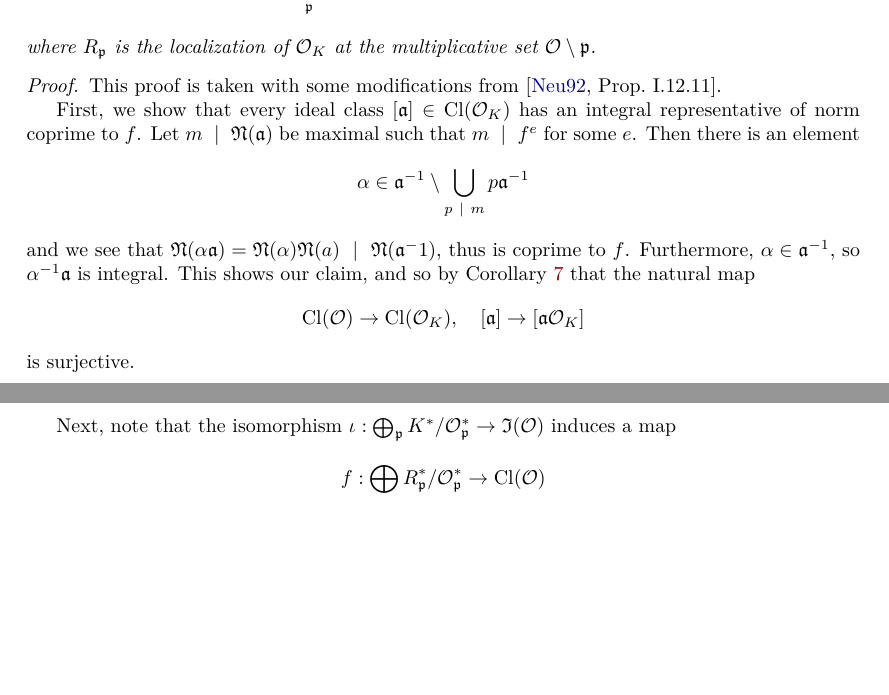
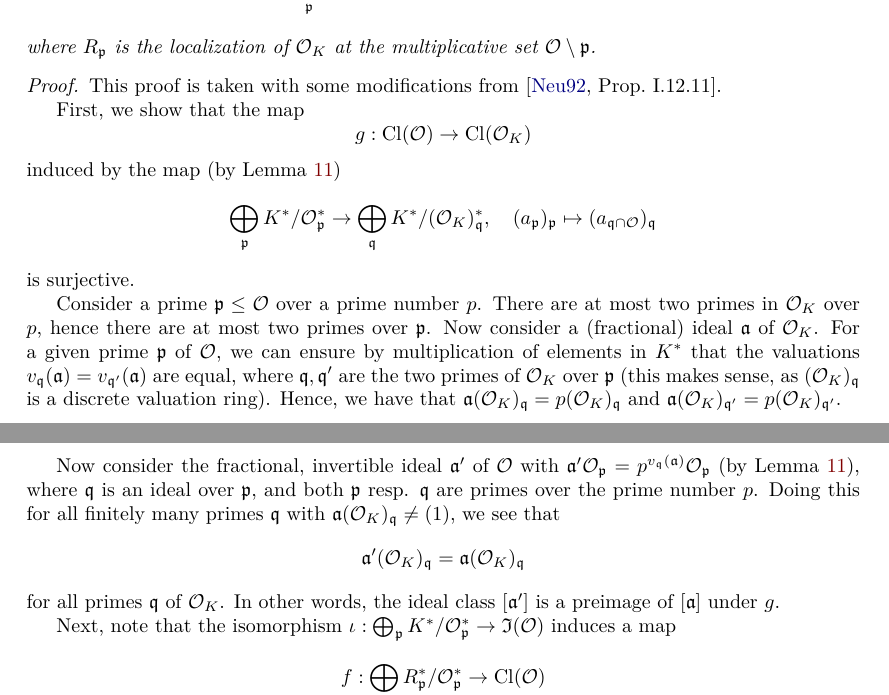
Before and after one commit to FeanorTheElf/supersingular-curve-gen, a LaTeX thesis (thesis/main.tex, which reads thesis/section_ordinary_graphs.tex): two parts of pages 14 and 15 of 63 before the commit and two parts of pages 14 and 15 of 64 after it, joined at a grey line, cut so that both start at the same text, the shorter picture padded with empty space. The pictures show the PDF file thesis/main.pdf that the author committed with the source.

Commit message:
Finalized the thesis

```diff
--- a/thesis/section_ordinary_graphs.tex
+++ b/thesis/section_ordinary_graphs.tex
@@ -179,19 +179,29 @@ We are now ready for our first description of $\Cl(\O)$.
 \begin{proof}
     This proof is taken with some modifications from \cite[Prop.~I.12.11]{neukirch}.
 
-    First, we show that every ideal class $[\a] \in \Cl(\O_K)$ has an integral representative of norm coprime to $f$.
-    Let $m \divides \Norm(\a)$ be maximal such that $m \divides f^e$ for some $e$.
-    Then there is an element
+    First, we show that the map
     \begin{equation*}
-        \alpha \in \a^{-1} \setminus \bigcup_{p \divides m} p\a^{-1}
+        g: \Cl(\O) \to \Cl(\O_K)
     \end{equation*}
-    and we see that $\Norm(\alpha\a) = \Norm(\alpha)\Norm(a) \divides \Norm(\a^-1)$, thus is coprime to $f$.
-    Furthermore, $\alpha \in \a^{-1}$, so $\alpha^{-1}\a$ is integral.
-    This shows our claim, and so by Corollary~\ref{prop:generators_in_order} that the natural map
+    induced by the map (by Lemma~\ref{prop:invertible_ideal_characterization})
     \begin{equation*}
-        \Cl(\O) \to \Cl(\O_K), \quad [\a] \to [\a\O_K]
+        \bigoplus_{\p} K^*/\O_\p^* \to \bigoplus_\q K^*/(\O_K)_\q^*, \quad (a_\p)_\p \mapsto (a_{\q \cap \O})_\q
     \end{equation*}
     is surjective.
+
+    Consider a prime $\p \leq \O$ over a prime number $p$.
+    There are at most two primes in $\O_K$ over $p$, hence there are at most two primes over $\p$.
+    Now consider a (fractional) ideal $\a$ of $\O_K$.
+    For a given prime $\p$ of $\O$, we can ensure by multiplication of elements in $K^*$ that the valuations $v_{\q}(\a) = v_{\q'}(\a)$ are equal, where $\q, \q'$ are the two primes of $\O_K$ over $\p$ (this makes sense, as $(\O_K)_\q$ is a discrete valuation ring).
+    Hence, we have that $\a(\O_K)_\q = p(\O_K)_\q$ and $\a(\O_K)_{\q'} = p(\O_K)_{\q'}$.
+
+    Now consider the fractional, invertible ideal $\a'$ of $\O$ with $\a'\O_\p = p^{v_\q(\a)}\O_\p$ (by Lemma~\ref{prop:invertible_ideal_characterization}), where $\q$ is an ideal over $\p$, and both $\p$ resp. $\q$ are primes over the prime number $p$.
+    Doing this for all finitely many primes $\q$ with $\a(\O_K)_\q \neq (1)$, we see that
+    \begin{equation*}
+        \a'(\O_K)_\q = \a(\O_K)_\q
+    \end{equation*}
+    for all primes $\q$ of $\O_K$.
+    In other words, the ideal class $[\a']$ is a preimage of $[\a]$ under $g$.
 
     Next, note that the isomorphism $\iota: \bigoplus_\p K^*/\O_\p^* \to \mathfrak{I}(\O)$ induces a map
     \begin{equation*}
```
Also changed, not shown: thesis/main.pdf.
